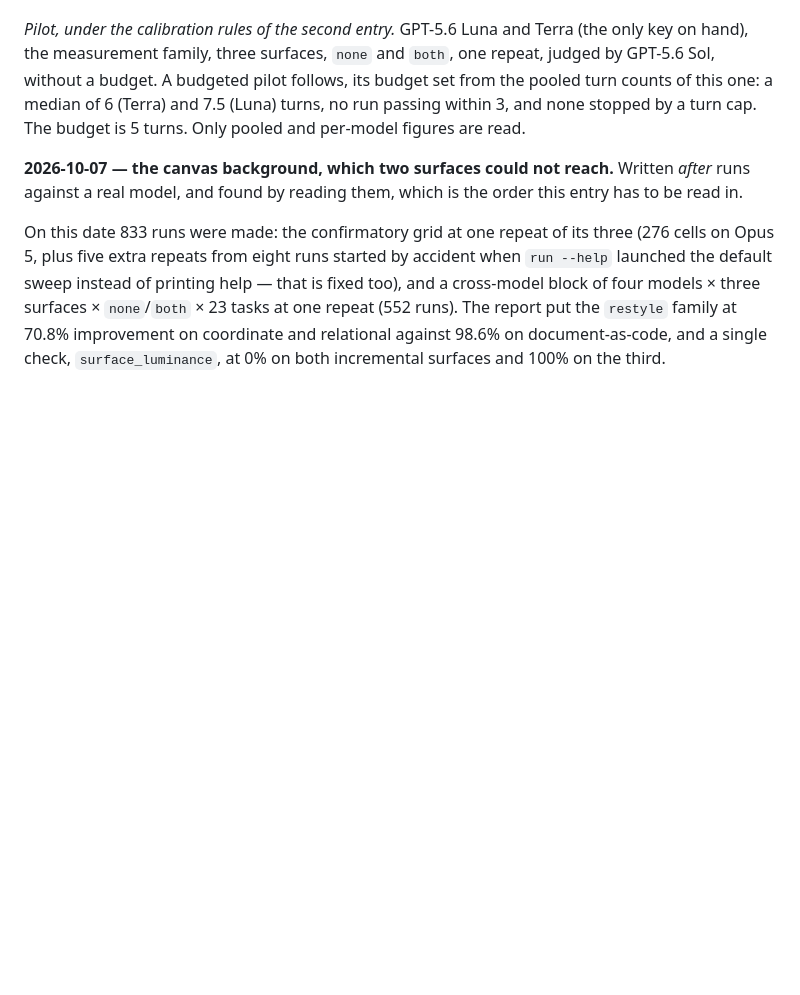
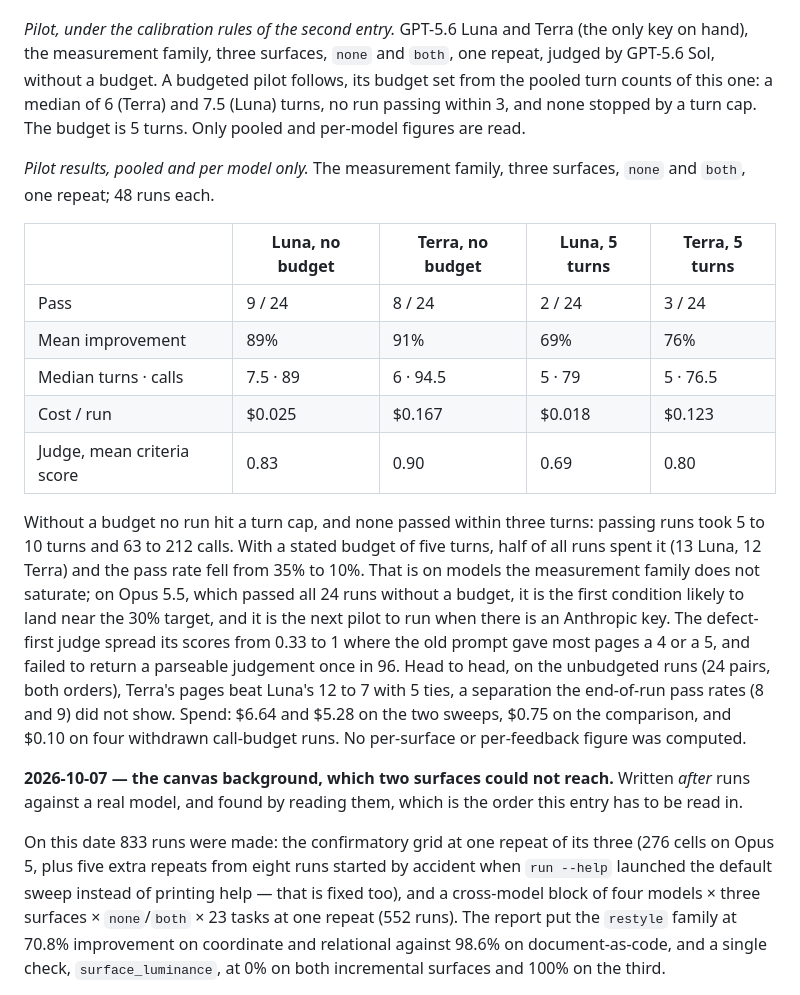
Before and after one commit to swissspidy/canvas, a Markdown page: docs/PREREGISTRATION.md, the part around the change. GitHub-like rendering; blank space fills up the shorter version.

Commit message:
Record the pooled pilot results for the turn budget and the new judges
Co-Authored-By: Claude Opus 5.5 <noreply@anthropic.com>
Claude-Session: https://claude.ai/code/session_01L2FuC8Lw8fvDbpNu3fs9wX

```diff
--- a/docs/PREREGISTRATION.md
+++ b/docs/PREREGISTRATION.md
@@ -732,6 +732,32 @@ and `both`, one repeat, judged by GPT-5.6 Sol, without a budget. A budgeted
 pilot follows, its budget set from the pooled turn counts of this one: a median of 6 (Terra) and 7.5 (Luna) turns, no run passing within 3, and none stopped by a turn cap. The budget is 5 turns. Only
 pooled and per-model figures are read.
 
+*Pilot results, pooled and per model only.* The measurement family, three
+surfaces, `none` and `both`, one repeat; 48 runs each.
+
+| | Luna, no budget | Terra, no budget | Luna, 5 turns | Terra, 5 turns |
+|---|---|---|---|---|
+| Pass | 9 / 24 | 8 / 24 | 2 / 24 | 3 / 24 |
+| Mean improvement | 89% | 91% | 69% | 76% |
+| Median turns · calls | 7.5 · 89 | 6 · 94.5 | 5 · 79 | 5 · 76.5 |
+| Cost / run | $0.025 | $0.167 | $0.018 | $0.123 |
+| Judge, mean criteria score | 0.83 | 0.90 | 0.69 | 0.80 |
+
+Without a budget no run hit a turn cap, and none passed within three turns:
+passing runs took 5 to 10 turns and 63 to 212 calls. With a stated budget of
+five turns, half of all runs spent it (13 Luna, 12 Terra) and the pass rate
+fell from 35% to 10%. That is on models the measurement family does not
+saturate; on Opus 5.5, which passed all 24 runs without a budget, it is the
+first condition likely to land near the 30% target, and it is the next pilot
+to run when there is an Anthropic key. The defect-first judge spread its
+scores from 0.33 to 1 where the old prompt gave most pages a 4 or a 5, and
+failed to return a parseable judgement once in 96. Head to head, on the
+unbudgeted runs (24 pairs, both orders), Terra's pages beat Luna's 12 to 7
+with 5 ties, a separation the end-of-run pass rates (8 and 9) did not show.
+Spend: $6.64 and $5.28 on the two sweeps, $0.75 on the comparison, and
+$0.10 on four withdrawn call-budget runs. No per-surface or per-feedback
+figure was computed.
+
 **2026-10-07 — the canvas background, which two surfaces could not reach.**
 Written *after* runs against a real model, and found by reading them, which
 is the order this entry has to be read in.
```
